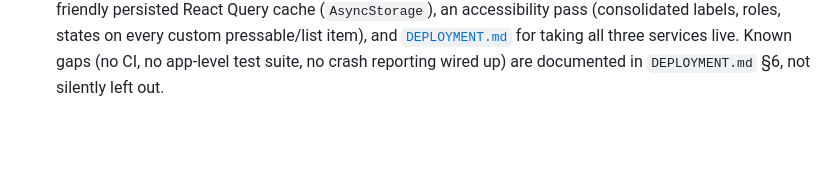
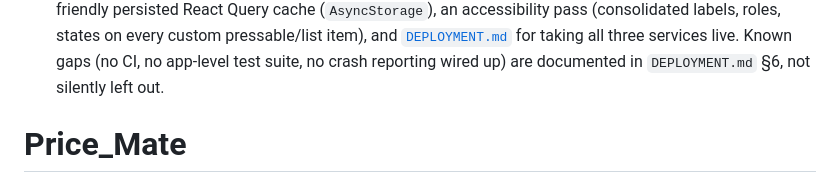
Before and after one commit to Nutifafa14/PriceMate, a Markdown page: README.md, the part around the change. Rendered like a GitHub page; blank space fills up the shorter version.

```diff
--- a/README.md
+++ b/README.md
@@ -190,3 +190,4 @@ Following the phased build guide:
       [`DEPLOYMENT.md`](DEPLOYMENT.md) for taking all three services live.
       Known gaps (no CI, no app-level test suite, no crash reporting wired
       up) are documented in `DEPLOYMENT.md` §6, not silently left out.
+# Price_Mate
```
